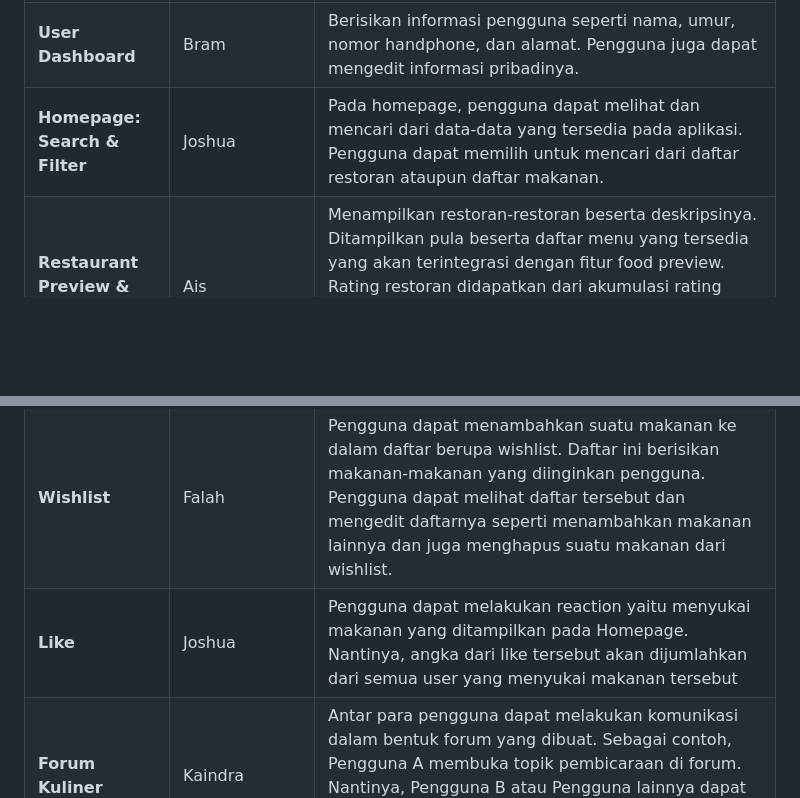
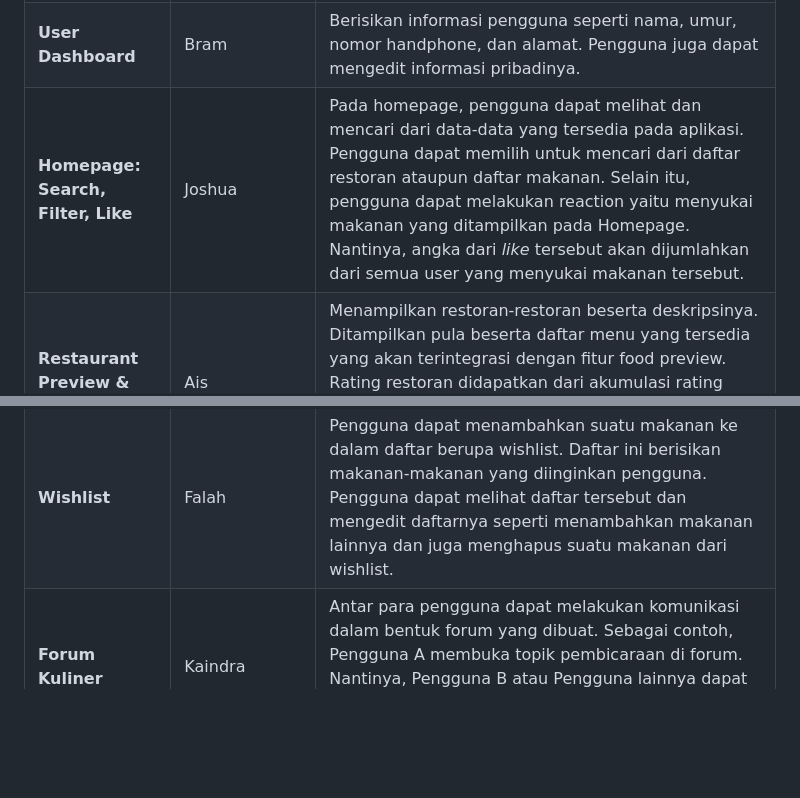
Before and after one commit to PBP-F10/GolekMakanRek, a Markdown page: README.md, 2 parts joined by grey strips. GitHub-like rendering; blank space fills up the shorter version.

```diff
--- a/README.md
+++ b/README.md
@@ -28,11 +28,10 @@ Berikut adalah daftar modul yang akan di-implementasikan:
 | -- | -- | -- |
 | **Autentikasi & Admin** | All | **Autentikasi:** Berperan mengatur Registrasi dan Login akun pengguna dan admin. <br> **Admin:** Berperan dalam mengelola konten aplikasi. Admin memiliki hak untuk menambahkan, menghapus, dan mengubah data restoran atau makanan. Selain itu, Admin juga dapat mengawasi dan memoderasi ulasan pengguna. |
 | **User Dashboard** | Bram | Berisikan informasi pengguna seperti nama, umur, nomor handphone, dan alamat. Pengguna juga dapat mengedit informasi pribadinya. |
-| **Homepage: Search & Filter** | Joshua | Pada homepage, pengguna dapat melihat dan mencari dari data-data yang tersedia pada aplikasi. Pengguna dapat memilih untuk mencari dari daftar restoran ataupun daftar makanan. |
+| **Homepage: Search, Filter, Like** | Joshua | Pada homepage, pengguna dapat melihat dan mencari dari data-data yang tersedia pada aplikasi. Pengguna dapat memilih untuk mencari dari daftar restoran ataupun daftar makanan. Selain itu, pengguna dapat melakukan reaction yaitu menyukai makanan yang ditampilkan pada Homepage. Nantinya, angka dari *like* tersebut akan dijumlahkan dari semua user yang menyukai makanan tersebut. |
 | **Restaurant Preview & Follow** | Ais | Menampilkan restoran-restoran beserta deskripsinya. Ditampilkan pula beserta daftar menu yang tersedia yang akan terintegrasi dengan fitur food preview. Rating restoran didapatkan dari akumulasi rating makanan. Pengguna dapat mem-_follow_ dan meng-_unfollow_ suatu restoran. Daftar restoran yang telah diikuti akan muncul di homepage. |
 | **Food Preview** | Hafizh | Pada fitur Food Preview, pengguna dapat memberikan ulasan dan rating mengenai produk makanan yang ada pada setiap restoran. Setiap ulasan yang diberikan akan ditampikan ketika pengguna melakukan klik pada button terkait “ulasan produk”. Selain itu, terdapat penghitungan rating yang memungkinkan hasil rata-rata dari setiap rating yang diberikan pengguna akan ditampilkan pada masing-masing produk makanan. |
 | **Wishlist** | Falah | Pengguna dapat menambahkan suatu makanan ke dalam daftar berupa wishlist. Daftar ini berisikan makanan-makanan yang diinginkan pengguna. Pengguna dapat melihat daftar tersebut dan mengedit daftarnya seperti menambahkan makanan lainnya dan juga menghapus suatu makanan dari wishlist. |
-| **Like** | Joshua | Pengguna dapat melakukan reaction yaitu menyukai makanan yang ditampilkan pada Homepage. Nantinya, angka dari like tersebut akan dijumlahkan dari semua user yang menyukai makanan tersebut |
 | **Forum Kuliner** | Kaindra | Antar para pengguna dapat melakukan komunikasi dalam bentuk forum yang dibuat. Sebagai contoh, Pengguna A membuka topik pembicaraan di forum. Nantinya, Pengguna B atau Pengguna lainnya dapat ikut mengikuti forum tersebut dengan melakukan reply. |
 
 ## 🤺 *Role*/Peran Pengguna
```
